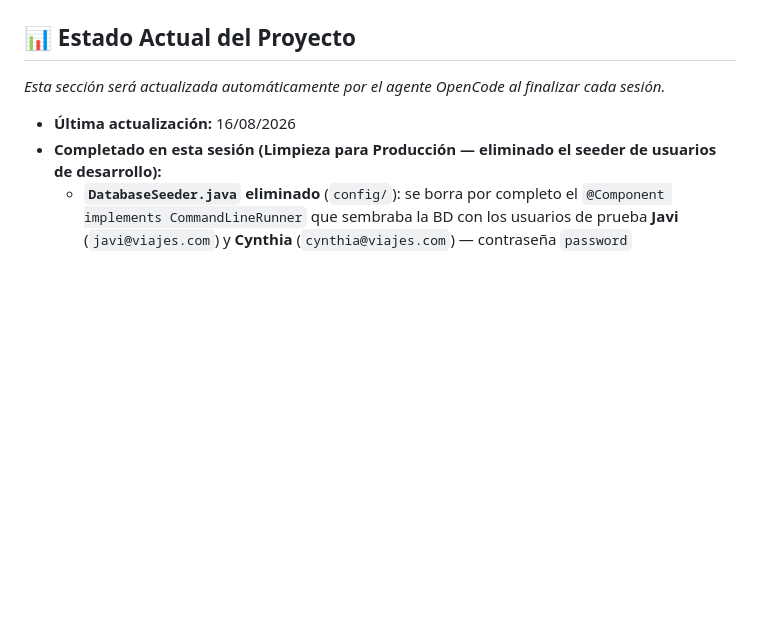
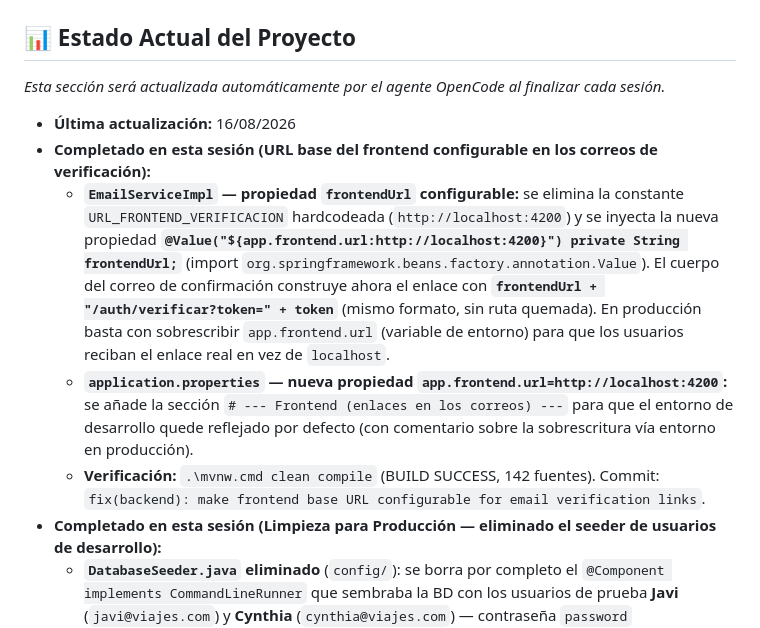
Before and after one commit to JMCode91/viajes-app, a Markdown page: backend/AGENTS.md, the part around the change. Rendered like a GitHub page; blank space fills up the shorter version.

Commit message:
docs(backend): update AGENTS.md with configurable frontend email URL

```diff
--- a/backend/AGENTS.md
+++ b/backend/AGENTS.md
@@ -46,6 +46,10 @@ Desarrollo de una aplicación web de gestión integral de viajes enfocada estric
 *Esta sección será actualizada automáticamente por el agente OpenCode al finalizar cada sesión.*
 
 - **Última actualización:** 16/08/2026
+- **Completado en esta sesión (URL base del frontend configurable en los correos de verificación):**
+  - **`EmailServiceImpl` — propiedad `frontendUrl` configurable:** se elimina la constante `URL_FRONTEND_VERIFICACION` hardcodeada (`http://localhost:4200`) y se inyecta la nueva propiedad **`@Value("${app.frontend.url:http://localhost:4200}") private String frontendUrl;`** (import `org.springframework.beans.factory.annotation.Value`). El cuerpo del correo de confirmación construye ahora el enlace con **`frontendUrl + "/auth/verificar?token=" + token`** (mismo formato, sin ruta quemada). En producción basta con sobrescribir `app.frontend.url` (variable de entorno) para que los usuarios reciban el enlace real en vez de `localhost`.
+  - **`application.properties` — nueva propiedad `app.frontend.url=http://localhost:4200`:** se añade la sección `# --- Frontend (enlaces en los correos) ---` para que el entorno de desarrollo quede reflejado por defecto (con comentario sobre la sobrescritura vía entorno en producción).
+  - **Verificación:** `.\mvnw.cmd clean compile` (BUILD SUCCESS, 142 fuentes). Commit: `fix(backend): make frontend base URL configurable for email verification links`.
 - **Completado en esta sesión (Limpieza para Producción — eliminado el seeder de usuarios de desarrollo):**
   - **`DatabaseSeeder.java` eliminado** (`config/`): se borra por completo el `@Component implements CommandLineRunner` que sembraba la BD con los usuarios de prueba **Javi** (`javi@viajes.com`) y **Cynthia** (`cynthia@viajes.com`) — contraseña `password` (`PASSWORD_DEV`) hasheada con BCrypt y `activo=true` (listos para login sin confirmar el email). A partir de ahora la BD no se puebla con cuentas de desarrollo: el **registro real con confirmación por email** (`activo=false` → `GET /api/auth/verificar`) es el único camino de alta, tal y como exige producción. El bean deja de registrarse en el contexto de Spring (se elimina junto a sus dependencias `UsuarioRepository`/`PasswordEncoder` dentro de esa clase; no hay otras referencias al seeder).
   - **Frontend alineado (mismo commit):** se retiran los botones "Entrar como Javi/Cynthia" del login (`login.html`) y el método `accesoRapido()` de `login.ts`, que dependían de estas cuentas seed.
```
